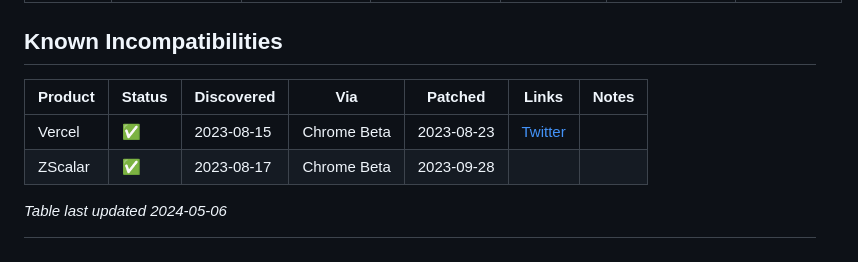
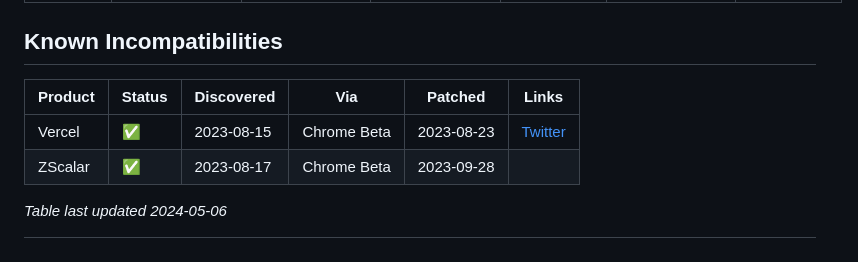
Before and after one commit to dadrian/tldr.fail, a Markdown page: index.md, the part around the change. GitHub-like rendering.

Commit message:
no notes

```diff
--- a/index.md
+++ b/index.md
@@ -156,10 +156,10 @@ Safari  | Unavailable    | Unavailable   | Unavailable   | n/a[^2]       | n/a[^
 
 ## Known Incompatibilities
 
-Product | Status | Discovered | Via         | Patched | Links              | Notes
-------- | ------ | ---------- | ----------- | ------- | ------------------ | -----
-Vercel  | ✅     | 2023-08-15 | Chrome Beta | 2023-08-23 | [Twitter][twitter-vercel] |
-ZScalar | ✅     | 2023-08-17 | Chrome Beta | 2023-09-28 | |
+Product | Status | Discovered | Via         | Patched | Links
+------- | ------ | ---------- | ----------- | ------- | ------------------
+Vercel  | ✅     | 2023-08-15 | Chrome Beta | 2023-08-23 | [Twitter][twitter-vercel]
+ZScalar | ✅     | 2023-08-17 | Chrome Beta | 2023-09-28 |
 
 _Table last updated 2024-05-06_
 
```
